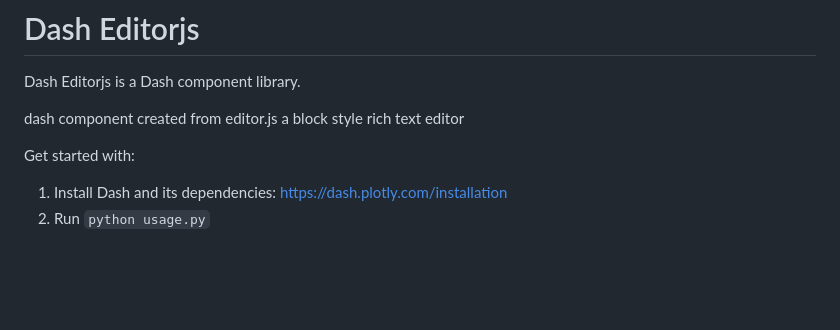
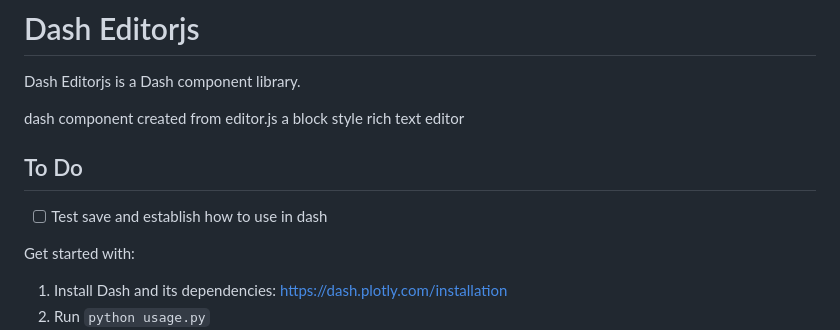
Before and after one commit to mdavid800/dash_editorjs, a Markdown page: README.md, the part around the change. Drawn GitHub-style; blank space fills up the shorter version.

```diff
--- a/README.md
+++ b/README.md
@@ -3,6 +3,10 @@
 Dash Editorjs is a Dash component library.
 
 dash component created from editor.js a block style rich text editor
+
+## To Do
+
+- [ ] Test save and establish how to use in dash
 
 Get started with:
 1. Install Dash and its dependencies: https://dash.plotly.com/installation
```
